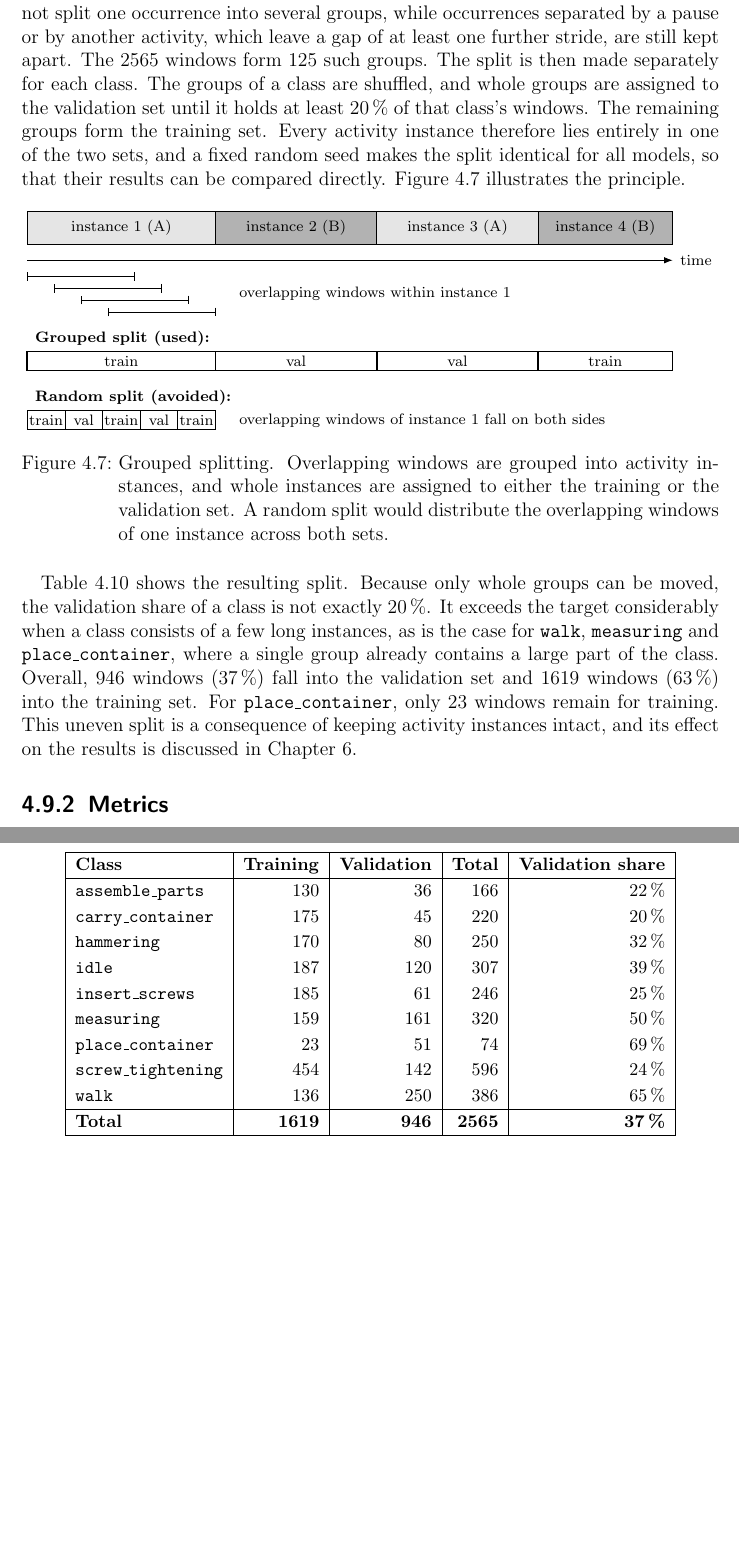
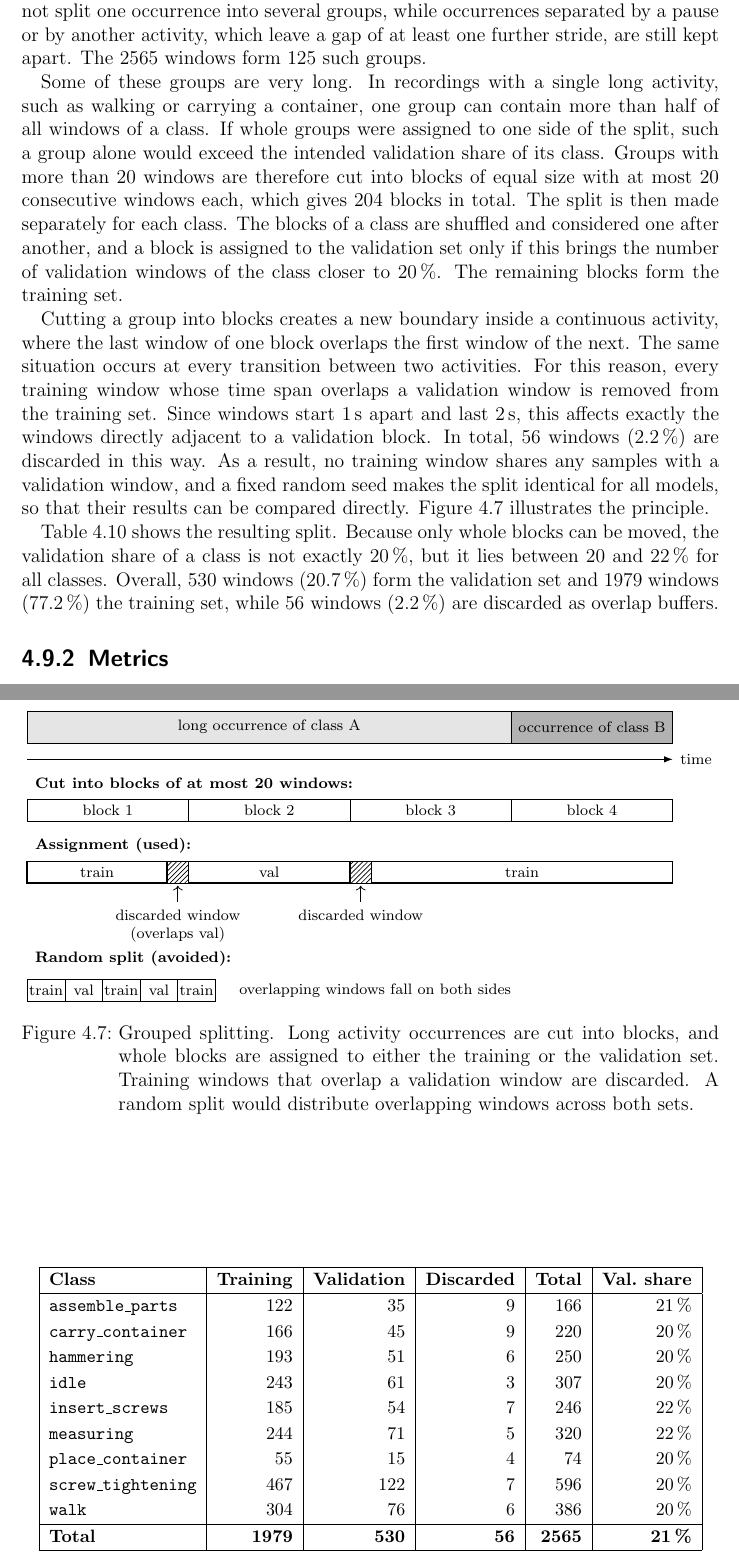
Before and after one commit to ukaleem24/M5StickCPlus2_Testing, a LaTeX thesis (thesis/Template.tex, which reads thesis/src/chapter4.tex): two parts of pages 46 and 47 of 52, joined at a grey line, cut so that both start at the same text, the shorter picture padded with empty space. Compiled offline with pdfLaTeX.

Commit message:
Updated training validation split

```diff
--- a/thesis/src/chapter4.tex
+++ b/thesis/src/chapter4.tex
@@ -1005,79 +1006,96 @@ Consecutive windows of one uninterrupted activity occurrence start exactly 1\,s
 apart, so the additional 0.5\,s serves as a margin. Small irregularities in the
 window start times therefore do not split one occurrence into several groups,
 while occurrences separated by a pause or by another activity, which leave a gap
-of at least one further stride, are still kept apart. The 2565 windows form 125
-such groups. The split is then made separately for each class. The groups of a
-class are shuffled, and whole groups are assigned to the validation set until it
-holds at least 20\,\% of that class's windows. The remaining groups form the
-training set. Every activity instance therefore lies entirely in one of the two
-sets, and a fixed random seed makes the split identical for all models, so that
-their results can be compared directly. Figure~\ref{fig:grouped-split} illustrates
-the principle.
+of at least one further stride, are still kept apart. The 2565 windows form 125 such groups.
+
+Some of these groups are very long. In recordings with a single long activity,
+such as walking or carrying a container, one group can contain more than half of
+all windows of a class. If whole groups were assigned to one side of the split,
+such a group alone would exceed the intended validation share of its class.
+Groups with more than 20 windows are therefore cut into blocks of equal size with
+at most 20 consecutive windows each, which gives 204 blocks in total. The split is
+then made separately for each class. The blocks of a class are shuffled and
+considered one after another, and a block is assigned to the validation set only
+if this brings the number of validation windows of the class closer to 20\,\%.
+The remaining blocks form the training set.
+
+Cutting a group into blocks creates a new boundary inside a continuous activity,
+where the last window of one block overlaps the first window of the next. The same
+situation occurs at every transition between two activities. For this reason,
+every training window whose time span overlaps a validation window is removed
+from the training set. Since windows start 1\,s apart and last 2\,s, this affects
+exactly the windows directly adjacent to a validation block. In total, 56 windows
+(2.2\,\%) are discarded in this way. As a result, no training window shares any
+samples with a validation window, and a fixed random seed makes the split
+identical for all models, so that their results can be compared directly.
+Figure~\ref{fig:grouped-split} illustrates the principle.
 
 \begin{figure}[htbp]
 \centering
 \resizebox{\textwidth}{!}{%
 \begin{tikzpicture}[x=1cm, y=1cm, font=\scriptsize]
-  % activity instances on the timeline
-  \foreach \a/\b/\s/\t in {0/3.5/10/{instance 1 (A)}, 3.5/6.5/30/{instance 2 (B)},
-                           6.5/9.5/10/{instance 3 (A)}, 9.5/12/30/{instance 4 (B)}} {
-    \fill[black!\s] (\a,0) rectangle (\b,0.6);
-    \draw (\a,0) rectangle (\b,0.6);
-    \node at ({(\a+\b)/2},0.3) {\t};
-  }
+  % one long activity occurrence (class A) followed by a short one (class B)
+  \fill[black!10] (0,0) rectangle (9,0.6);
+  \fill[black!30] (9,0) rectangle (12,0.6);
+  \draw (0,0) rectangle (9,0.6); \draw (9,0) rectangle (12,0.6);
+  \node at (4.5,0.3) {long occurrence of class A};
+  \node at (10.5,0.3) {occurrence of class B};
   \draw[-{Latex[length=1.6mm]}] (0,-0.3) -- (12,-0.3) node[right] {time};
-  % overlapping windows of instance 1
-  \foreach \i in {0,1,2,3} \draw[|-|] (0.5*\i,-0.6-0.22*\i) -- (0.5*\i+2,-0.6-0.22*\i);
-  \node[anchor=west] at (3.8,-0.93) {overlapping windows within instance 1};
-  % grouped assignment
-  \node[anchor=west, font=\scriptsize\bfseries] at (0,-1.75) {Grouped split (used):};
-  \foreach \a/\b/\s in {0/3.5/train, 3.5/6.5/val, 6.5/9.5/val, 9.5/12/train}
-    \draw[thick] (\a,-2.35) rectangle (\b,-2.0) node[midway] {\s};
+  % cut into blocks
+  \node[anchor=west, font=\scriptsize\bfseries] at (0,-0.75) {Cut into blocks of at most 20 windows:};
+  \foreach \a/\b/\t in {0/3/block 1, 3/6/block 2, 6/9/block 3, 9/12/block 4}
+    \draw (\a,-1.45) rectangle (\b,-1.05) node[midway] {\t};
+  % assignment with discarded buffer windows
+  \node[anchor=west, font=\scriptsize\bfseries] at (0,-1.9) {Assignment (used):};
+  \draw[thick] (0,-2.6) rectangle (2.6,-2.2) node[midway] {train};
+  \fill[pattern=north east lines] (2.6,-2.6) rectangle (3,-2.2); \draw (2.6,-2.6) rectangle (3,-2.2);
+  \draw[thick] (3,-2.6) rectangle (6,-2.2) node[midway] {val};
+  \fill[pattern=north east lines] (6,-2.6) rectangle (6.4,-2.2); \draw (6,-2.6) rectangle (6.4,-2.2);
+  \draw[thick] (6.4,-2.6) rectangle (12,-2.2) node[midway] {train};
+  \draw[<-] (2.8,-2.65) -- (2.8,-2.95) node[below, align=center] {discarded window\\(overlaps val)};
+  \draw[<-] (6.2,-2.65) -- (6.2,-2.95) node[below] {discarded window};
   % random assignment
-  \node[anchor=west, font=\scriptsize\bfseries] at (0,-2.85) {Random split (avoided):};
+  \node[anchor=west, font=\scriptsize\bfseries] at (0,-4.0) {Random split (avoided):};
   \foreach \i/\s in {0/train,1/val,2/train,3/val,4/train}
-    \draw (0.7*\i,-3.45) rectangle (0.7*\i+0.7,-3.1) node[midway] {\s};
-  \node[anchor=west] at (3.8,-3.28) {overlapping windows of instance 1 fall on both sides};
+    \draw (0.7*\i,-4.8) rectangle (0.7*\i+0.7,-4.4) node[midway] {\s};
+  \node[anchor=west] at (3.8,-4.6) {overlapping windows fall on both sides};
 \end{tikzpicture}}
-\caption{Grouped splitting. Overlapping windows are grouped into activity
-instances, and whole instances are assigned to either the training or the
-validation set. A random split would distribute the overlapping windows of one
-instance across both sets.}
+\caption{Grouped splitting. Long activity occurrences are cut into blocks, and
+whole blocks are assigned to either the training or the validation set. Training
+windows that overlap a validation window are discarded. A random split would
+distribute overlapping windows across both sets.}
 \label{fig:grouped-split}
 \end{figure}
 
-Table~\ref{tab:split} shows the resulting split. Because only whole groups can be
-moved, the validation share of a class is not exactly 20\,\%. It exceeds the
-target considerably when a class consists of a few long instances, as is the case
-for \texttt{walk}, \texttt{measuring} and \texttt{place\_container}, where a single
-group already contains a large part of the class. Overall, 946 windows (37\,\%)
-fall into the validation set and 1619 windows (63\,\%) into the training set. For
-\texttt{place\_container}, only 23 windows remain for training. This uneven split
-is a consequence of keeping activity instances intact, and its effect on the
-results is discussed in Chapter~\ref{ch:discussion}.
+Table~\ref{tab:split} shows the resulting split. Because only whole blocks can be
+moved, the validation share of a class is not exactly 20\,\%, but it lies between
+20 and 22\,\% for all classes. Overall, 530 windows (20.7\,\%) form the validation
+set and 1979 windows (77.2\,\%) the training set, while 56 windows (2.2\,\%) are
+discarded as overlap buffers.
 
 \begin{table}[htbp]
 \centering
 \small
 \renewcommand{\arraystretch}{1.15}
-\begin{tabular}{|l|r|r|r|r|}
+\begin{tabular}{|l|r|r|r|r|r|}
 \hline
-\textbf{Class} & \textbf{Training} & \textbf{Validation} & \textbf{Total} & \textbf{Validation share} \\
+\textbf{Class} & \textbf{Training} & \textbf{Validation} & \textbf{Discarded} & \textbf{Total} & \textbf{Val.\ share} \\
 \hline
-\texttt{assemble\_parts}   & 130 &  36 & 166 & 22\,\% \\
-\texttt{carry\_container}  & 175 &  45 & 220 & 20\,\% \\
-\texttt{hammering}         & 170 &  80 & 250 & 32\,\% \\
-\texttt{idle}              & 187 & 120 & 307 & 39\,\% \\
-\texttt{insert\_screws}    & 185 &  61 & 246 & 25\,\% \\
-\texttt{measuring}         & 159 & 161 & 320 & 50\,\% \\
-\texttt{place\_container}  &  23 &  51 &  74 & 69\,\% \\
-\texttt{screw\_tightening} & 454 & 142 & 596 & 24\,\% \\
-\texttt{walk}              & 136 & 250 & 386 & 65\,\% \\
+\texttt{assemble\_parts}   & 122 &  35 & 9 & 166 & 21\,\% \\
+\texttt{carry\_container}  & 166 &  45 & 9 & 220 & 20\,\% \\
+\texttt{hammering}         & 193 &  51 & 6 & 250 & 20\,\% \\
+\texttt{idle}              & 243 &  61 & 3 & 307 & 20\,\% \\
+\texttt{insert\_screws}    & 185 &  54 & 7 & 246 & 22\,\% \\
+\texttt{measuring}         & 244 &  71 & 5 & 320 & 22\,\% \\
+\texttt{place\_container}  &  55 &  15 & 4 &  74 & 20\,\% \\
+\texttt{screw\_tightening} & 467 & 122 & 7 & 596 & 20\,\% \\
+\texttt{walk}              & 304 &  76 & 6 & 386 & 20\,\% \\
 \hline
-\textbf{Total}             & \textbf{1619} & \textbf{946} & \textbf{2565} & \textbf{37\,\%} \\
+\textbf{Total} & \textbf{1979} & \textbf{530} & \textbf{56} & \textbf{2565} & \textbf{21\,\%} \\
 \hline
 \end{tabular}
-\caption{Training and validation windows per class after the grouped split.}
+\caption{Training, validation and discarded windows per class after the grouped
+split.}
 \label{tab:split}
 \end{table}
 
```
Also changed, not shown: thesis/Template.pdf, thesis/src/chapter4.tex (13 more changed lines), 5 other files.
